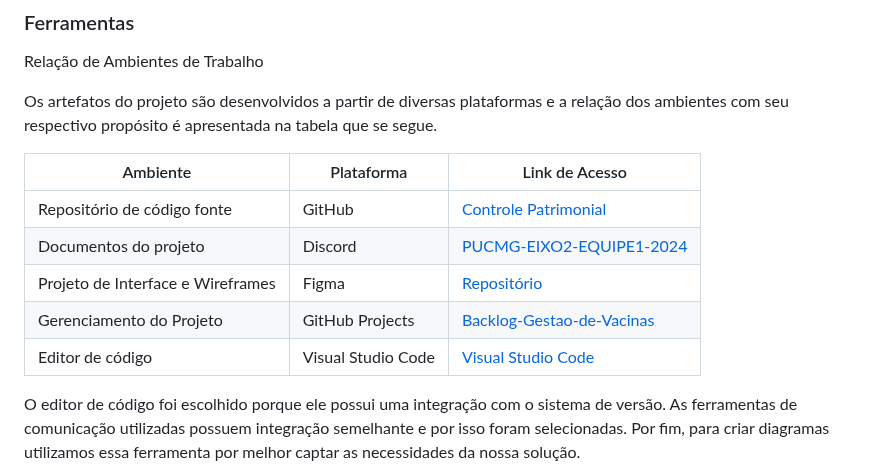
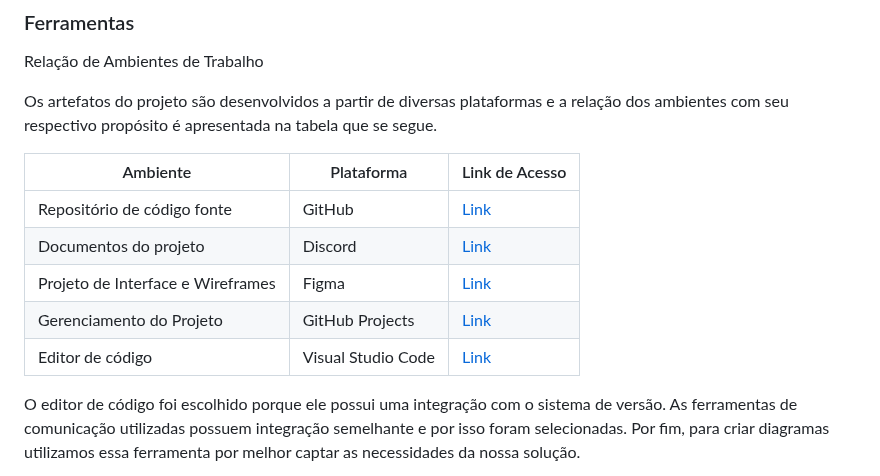
Before and after one commit to gilrovina/Imuniti, a Markdown page: docs/03-Metodologia.md, the part around one of its changes. Drawn GitHub-style.

```diff
--- a/docs/03-Metodologia.md
+++ b/docs/03-Metodologia.md
@@ -108,11 +110,11 @@ propósito é apresentada na tabela que se segue.
 
 | Ambiente                           | Plataforma         | Link de Acesso                                                                                                 |
 |------------------------------------|--------------------|----------------------------------------------------------------------------------------------------------------|
-| Repositório de código fonte        | GitHub             | [Controle Patrimonial](https://github.com/ICEI-PUC-Minas-PMV-ADS/pmv-ads-2024-2-e2-proj-int-t5-gestao_vacinas) |
-| Documentos do projeto              | Discord            | [PUCMG-EIXO2-EQUIPE1-2024](https://discord.gg/SSJEgS9W)                                                        |
-| Projeto de Interface e  Wireframes | Figma              | [Repositório](https://www.figma.com/)                                                                          |
-| Gerenciamento do Projeto           | GitHub Projects    | [Backlog-Gestao-de-Vacinas](https://github.com/orgs/ICEI-PUC-Minas-PMV-ADS/projects/1154)                      |
-| Editor de código                   | Visual Studio Code | [Visual Studio Code](https://code.visualstudio.com/)                                                           |   |
+| Repositório de código fonte        | GitHub             | [Link](https://github.com/ICEI-PUC-Minas-PMV-ADS/pmv-ads-2024-2-e2-proj-int-t5-gestao_vacinas) |
+| Documentos do projeto              | Discord            | [Link](https://discord.gg/SSJEgS9W)                                                        |
+| Projeto de Interface e  Wireframes | Figma              | [Link](https://www.figma.com/)                                                                          |
+| Gerenciamento do Projeto           | GitHub Projects    | [Link](https://github.com/orgs/ICEI-PUC-Minas-PMV-ADS/projects/1154)                      |
+| Editor de código                   | Visual Studio Code | [Link](https://code.visualstudio.com/)                                                           |   |
 
 O editor de código foi escolhido porque ele possui uma integração com o
 sistema de versão. As ferramentas de comunicação utilizadas possuem
```
Also changed, not shown: other parts of docs/03-Metodologia.md (+3 -1 lines).
